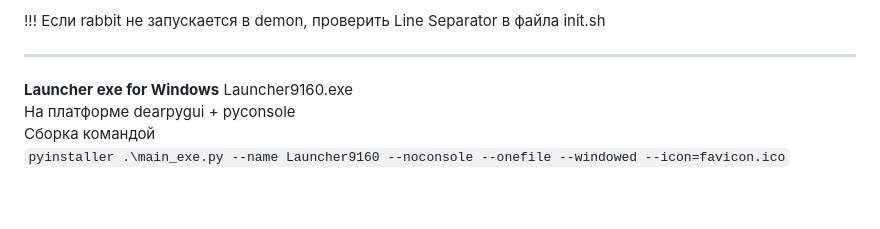
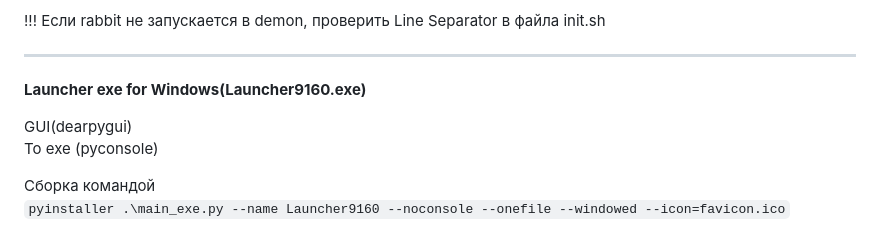
Before and after one commit to dkrussia/terminal9160python, a Markdown page: README.md, the part around the change printed below. Drawn GitHub-style; blank space fills up the shorter version.

```diff
--- a/README.md
+++ b/README.md
@@ -39,9 +40,11 @@ _______________________
 !!! Если rabbit не запускается в demon, проверить Line Separator в файла init.sh
 
 _______________________
-**Launcher exe for Windows**
-Launcher9160.exe
-На платформе dearpygui + pyconsole
+**Launcher exe for Windows(Launcher9160.exe)**
+
+GUI(dearpygui)
+To exe (pyconsole)
+
 Сборка командой
 `pyinstaller .\main_exe.py --name Launcher9160 --noconsole --onefile --windowed --icon=favicon.ico`
 
```
Also changed, not shown: other parts of README.md (+1 -0 lines).
